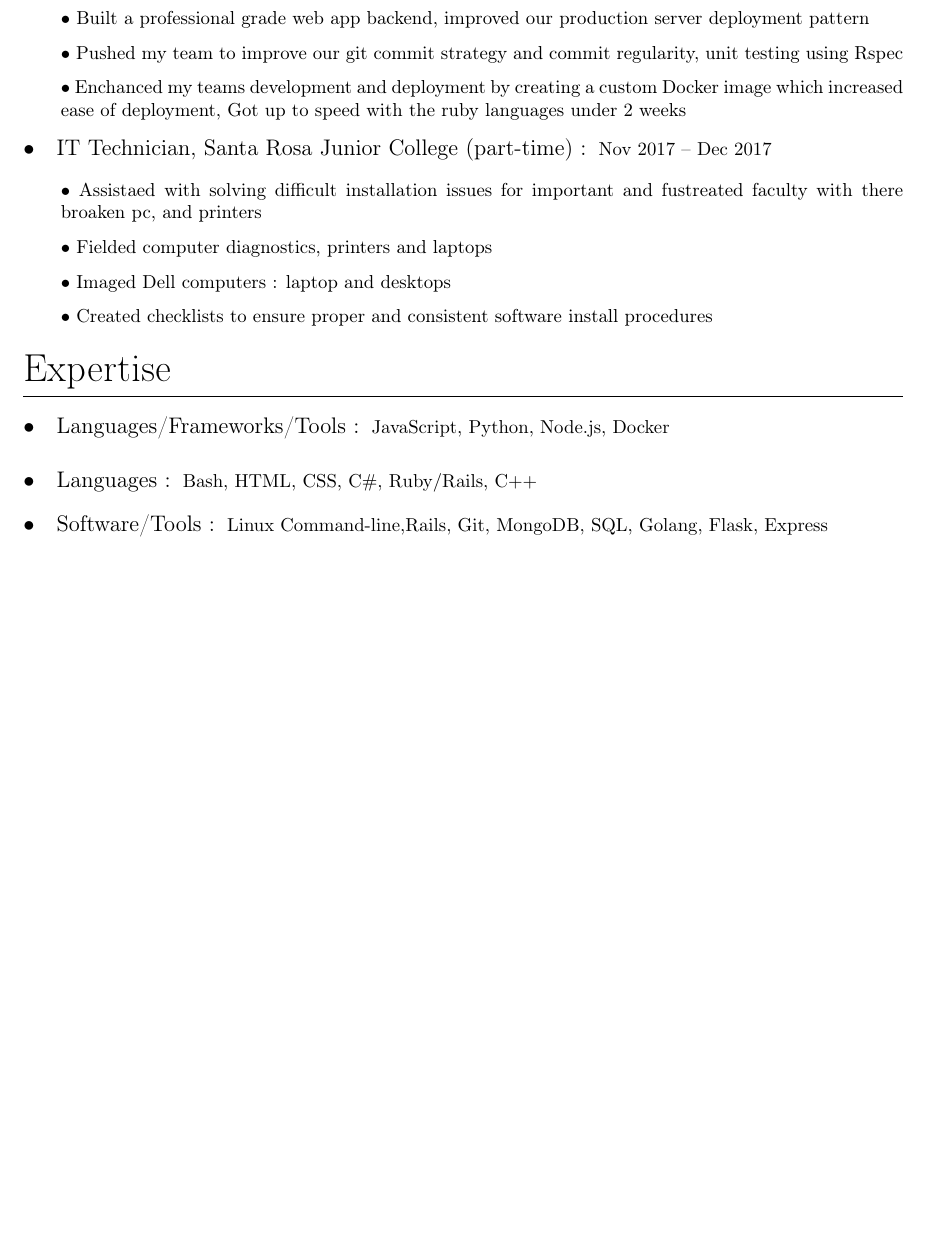
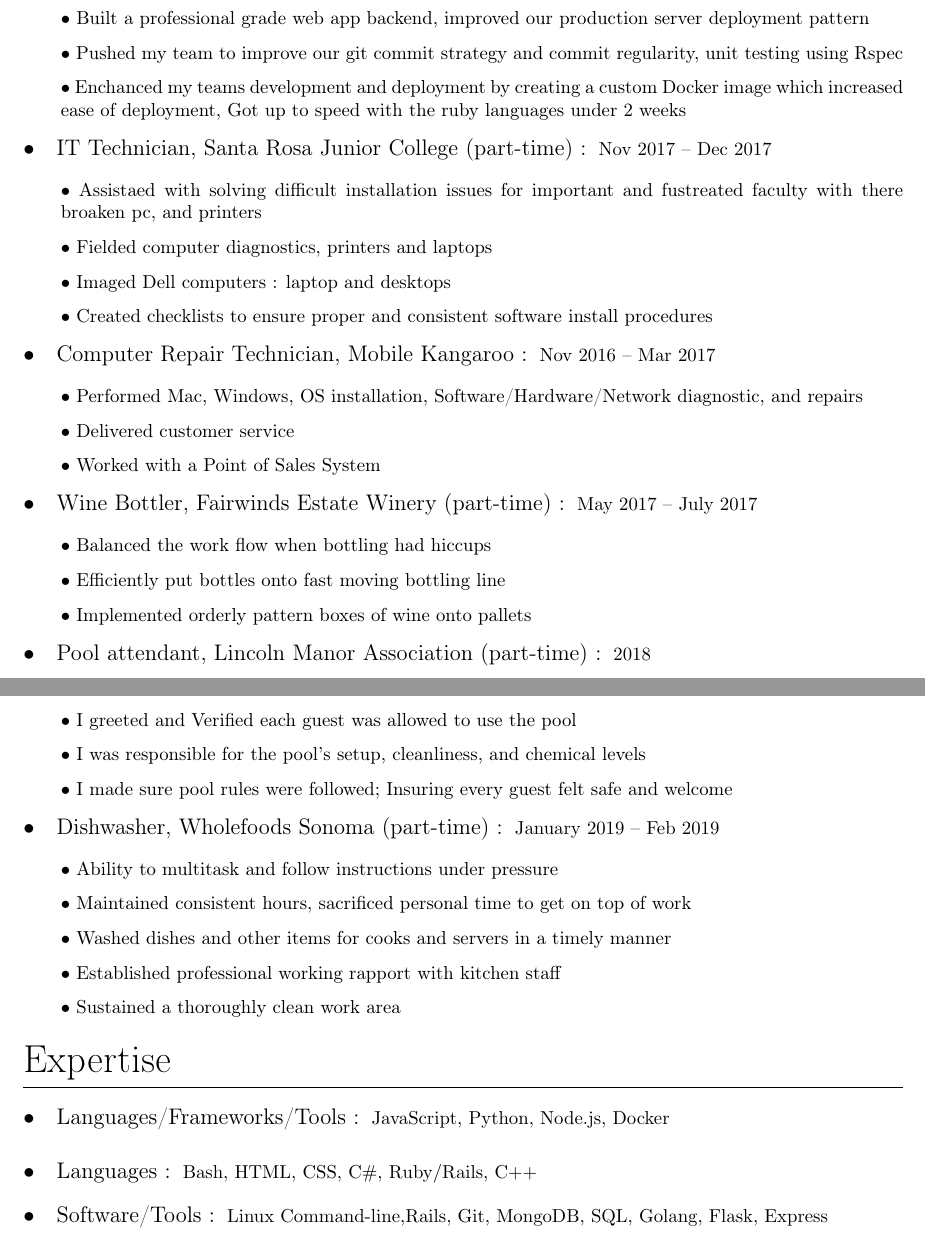
Before and after one commit to wisehackermonkey/resume-master, a LaTeX CV (master_resume.tex): part of page 1 of 2 before the commit and two parts of pages 1 and 2 of 3 after it, the two joined at a grey line, cut so that both start at the same text, the shorter picture padded with empty space. Compiled offline with pdfLaTeX.

Commit message:
[added] old jobs

```diff
--- a/master_resume.tex
+++ b/master_resume.tex
@@ -92,6 +92,32 @@ www.github.com/wisehackermonkey
     	\subsubsection{Imaged Dell computers : laptop and desktops }
     	\subsubsection{Created checklists to ensure proper and consistent software install procedures}
 
+    \subsection{Computer Repair Technician, Mobile Kangaroo} Nov 2016 – Mar 2017
+
+        \vspace{-2mm}
+        \subsubsection{Performed Mac, Windows, OS installation, Software/Hardware/Network diagnostic, and repairs}
+    	\subsubsection{Delivered customer service}
+    	\subsubsection{Worked with a Point of Sales System}
+	\subsection{Wine Bottler, Fairwinds Estate Winery (part-time)} May 2017 – July 2017
+		\vspace{-2mm}
+		\subsubsection{Balanced the work flow when bottling had hiccups}
+		\subsubsection{Efficiently put bottles onto fast moving bottling line}
+		\subsubsection{Implemented orderly pattern boxes of wine onto pallets}
+
+	\subsection{Pool attendant, Lincoln Manor Association (part-time)} 2018
+		\vspace{-2mm}
+
+		\subsubsection{I greeted and Verified each guest was allowed to use the pool}
+		\subsubsection{I was responsible for the pool's setup, cleanliness, and chemical levels}
+		\subsubsection{I made sure pool rules were followed; Insuring every guest felt safe and welcome}
+
+	\subsection{Dishwasher, Wholefoods Sonoma (part-time)} January 2019 – Feb 2019
+		\vspace{-2mm}
+		\subsubsection{Ability to multitask and follow instructions under pressure}
+		\subsubsection{Maintained consistent hours, sacrificed personal time to get on top of work}
+		\subsubsection{Washed dishes and other items for cooks and servers in a timely manner}
+		\subsubsection{Established professional working rapport with kitchen staff}
+		\subsubsection{Sustained a thoroughly clean work area}
 		\pagenumbering{gobble}
 \section{Expertise}
 		\subsection{Languages/Frameworks/Tools}
```
Also changed, not shown: master_resume.tex (6 more changed lines).
